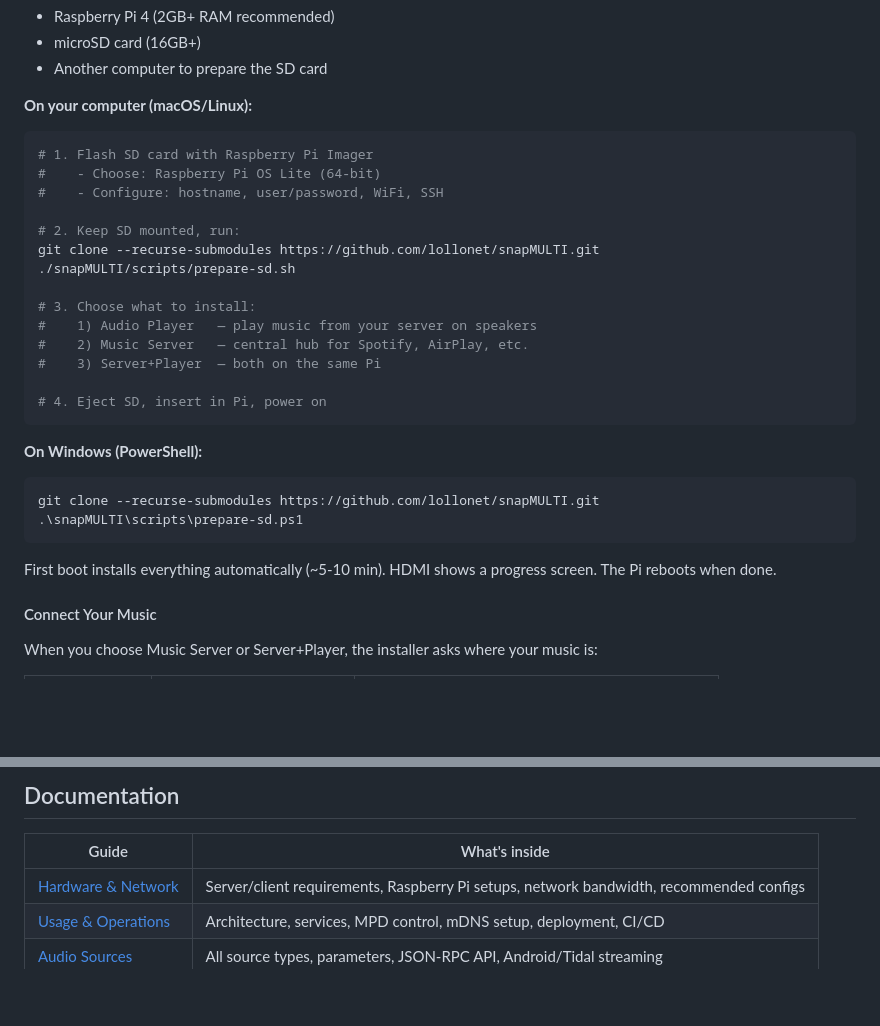
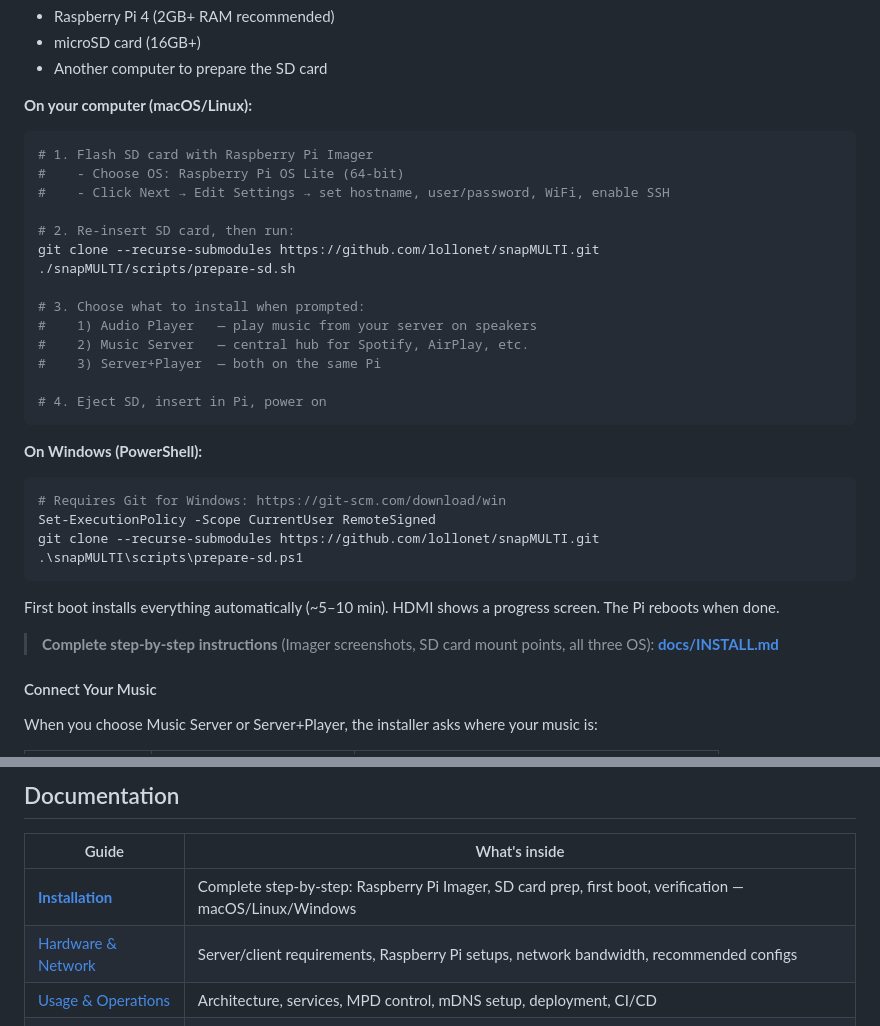
Before and after one commit to lollonet/snapMULTI, a Markdown page: README.md, 2 parts joined by grey strips. Drawn GitHub-style; blank space fills up the shorter version.

````diff
--- a/README.md
+++ b/README.md
@@ -48,14 +48,14 @@ No terminal skills required. Flash an SD card, answer one question, insert it, p
 **On your computer (macOS/Linux):**
 ```bash
 # 1. Flash SD card with Raspberry Pi Imager
-#    - Choose: Raspberry Pi OS Lite (64-bit)
-#    - Configure: hostname, user/password, WiFi, SSH
+#    - Choose OS: Raspberry Pi OS Lite (64-bit)
+#    - Click Next → Edit Settings → set hostname, user/password, WiFi, enable SSH
 
-# 2. Keep SD mounted, run:
+# 2. Re-insert SD card, then run:
 git clone --recurse-submodules https://github.com/lollonet/snapMULTI.git
 ./snapMULTI/scripts/prepare-sd.sh
 
-# 3. Choose what to install:
+# 3. Choose what to install when prompted:
 #    1) Audio Player   — play music from your server on speakers
 #    2) Music Server   — central hub for Spotify, AirPlay, etc.
 #    3) Server+Player  — both on the same Pi
@@ -65,11 +65,15 @@ git clone --recurse-submodules https://github.com/lollonet/snapMULTI.git
 
 **On Windows (PowerShell):**
 ```powershell
+# Requires Git for Windows: https://git-scm.com/download/win
+Set-ExecutionPolicy -Scope CurrentUser RemoteSigned
 git clone --recurse-submodules https://github.com/lollonet/snapMULTI.git
 .\snapMULTI\scripts\prepare-sd.ps1
 ```
 
-First boot installs everything automatically (~5-10 min). HDMI shows a progress screen. The Pi reboots when done.
+First boot installs everything automatically (~5–10 min). HDMI shows a progress screen. The Pi reboots when done.
+
+> **Complete step-by-step instructions** (Imager screenshots, SD card mount points, all three OS): **[docs/INSTALL.md](docs/INSTALL.md)**
 
 #### Connect Your Music
 
@@ -218,6 +222,7 @@ For major version upgrades, check [CHANGELOG.md](CHANGELOG.md) for breaking chan
 
 | Guide | What's inside |
 |-------|---------------|
+| [**Installation**](docs/INSTALL.md) | Complete step-by-step: Raspberry Pi Imager, SD card prep, first boot, verification — macOS/Linux/Windows |
 | [Hardware & Network](docs/HARDWARE.md) | Server/client requirements, Raspberry Pi setups, network bandwidth, recommended configs |
 | [Usage & Operations](docs/USAGE.md) | Architecture, services, MPD control, mDNS setup, deployment, CI/CD |
 | [Audio Sources](docs/SOURCES.md) | All source types, parameters, JSON-RPC API, Android/Tidal streaming |
````
Also changed, not shown: docs/INSTALL.md (added, +395 -0 lines).
